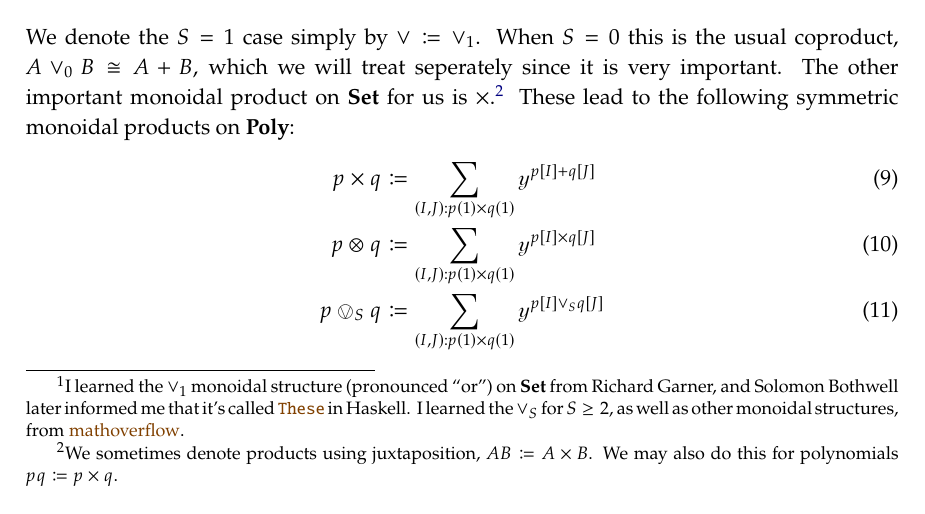
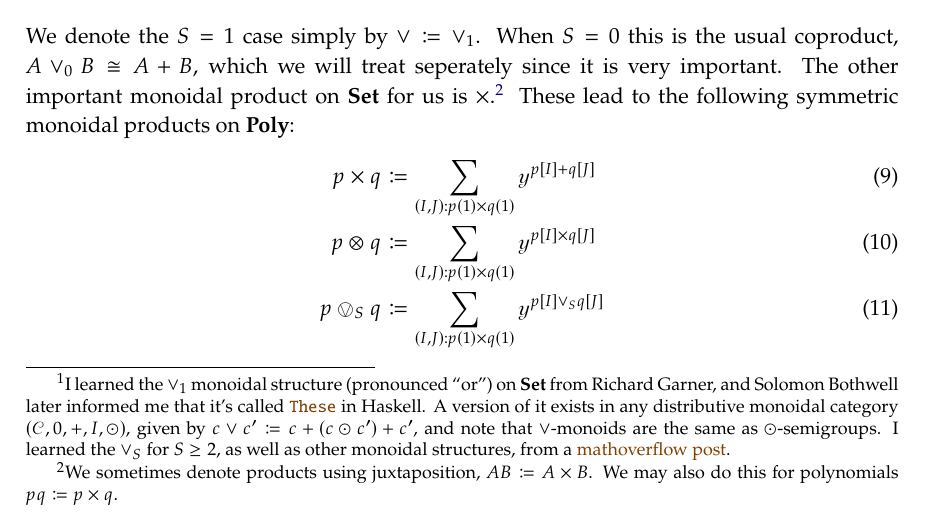
Before and after one commit to dspivak/poly-structures, a LaTeX book (poly-structures.tex): part of page 3 of 23, cut so that both start at the same text. Compiled offline with pdfLaTeX.

Commit message:
\vee monoids are semigroups

```diff
--- a/poly-structures.tex
+++ b/poly-structures.tex
@@ -486,7 +486,7 @@ The symmetric monoidal structure $\odot$ on $\poly$ is the Day convolution of th
 \end{equation}
 natural in $A,B:\smset$.
 
-For any set $S$, there is a monoidal structure $(0,\vee_S)$ on $\smset$,\footnote{I learned the $\vee_1$ monoidal structure (pronounced ``or'') on $\smset$ from Richard Garner, and Solomon Bothwell later informed me that it's called \href{https://hackage.haskell.org/package/these}{\texttt{These}} in Haskell. I learned the $\vee_S$ for $S\geq 2$, as well as other monoidal structures, from \href{https://mathoverflow.net/questions/155939/what-other-monoidal-structures-exist-on-the-category-of-sets}{mathoverflow}.}
+For any set $S$, there is a monoidal structure $(0,\vee_S)$ on $\smset$,\footnote{I learned the $\vee_1$ monoidal structure (pronounced ``or'') on $\smset$ from Richard Garner, and Solomon Bothwell later informed me that it's called \href{https://hackage.haskell.org/package/these}{\texttt{These}} in Haskell. A version of it exists in any distributive monoidal category $(\cat{C},0,+,I,\odot)$, given by $c\vee c'\coloneqq c+(c\odot c')+c'$, and note that $\vee$-monoids are the same as $\odot$-semigroups. I learned the $\vee_S$ for $S\geq 2$, as well as other monoidal structures, from a \href{https://mathoverflow.net/questions/155939/what-other-monoidal-structures-exist-on-the-category-of-sets}{mathoverflow post}.}
  where
 \begin{equation}
 	A\vee_SB\coloneqq A+A\times S\times B + B.
```
